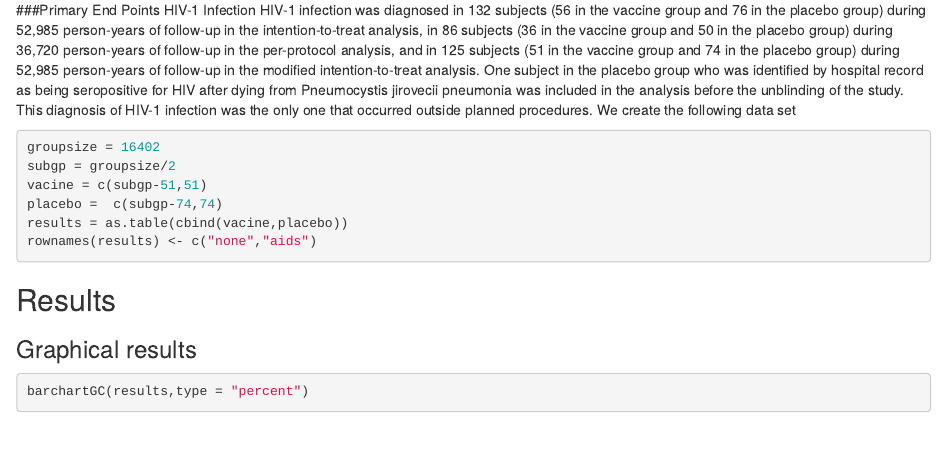
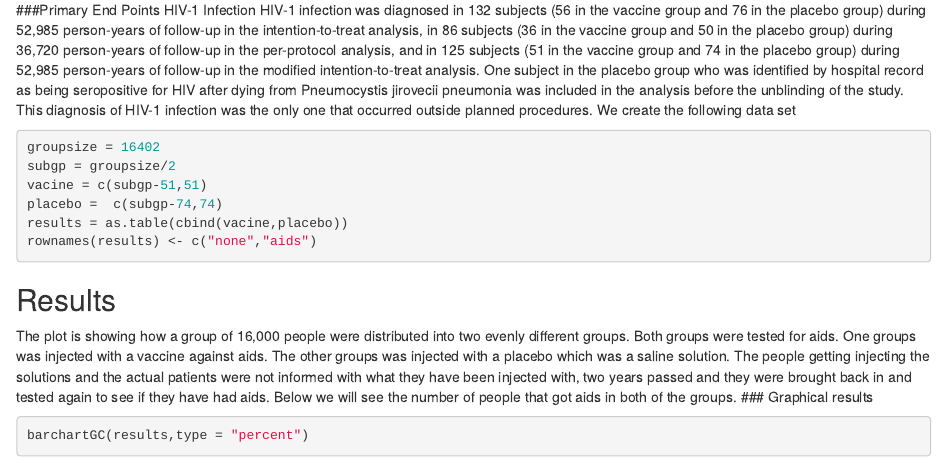
Before and after one commit to taylerrodriguez/Aids-trial-RV144, an R Markdown document (RV144.rmd): the page in a window 1100 px wide, from 830 px down. Rendered offline with R 4.5, knitr and Pandoc, with nearby package versions; some code elsewhere in the file could not run offline.

Commit message:
results answered

````diff
--- a/RV144.rmd
+++ b/RV144.rmd
@@ -45,7 +45,7 @@ rownames(results) <- c("none","aids")
 
 ## Results
 <!-- You are to add descriptive comments to explain to the reader what the plot is showing !-->
-
+The plot is showing how a group of 16,000 people were distributed into two evenly different groups. Both groups were tested for aids. One groups was injected with a vaccine against aids. The other groups was injected with a placebo which was a saline solution. The people getting injecting the solutions and the actual patients were not informed with what they have been injected with, two years passed and they were brought back in and tested again to see if they have had aids. Below we will see the number of people that got aids in both of the groups.
 ### Graphical results
 <!--Display graphical evidence as to the effectiveness of the vaccine with explanations!-->
 ```{r}
````
